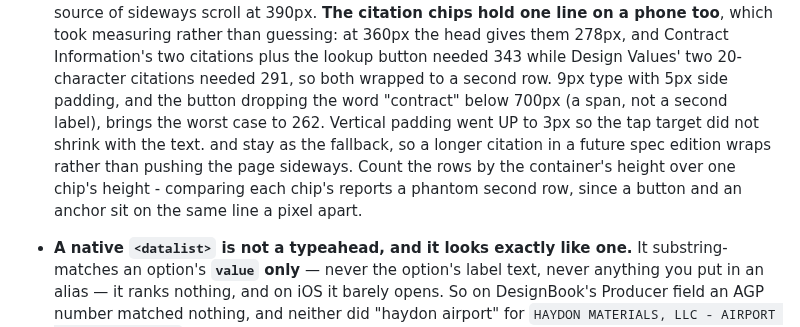
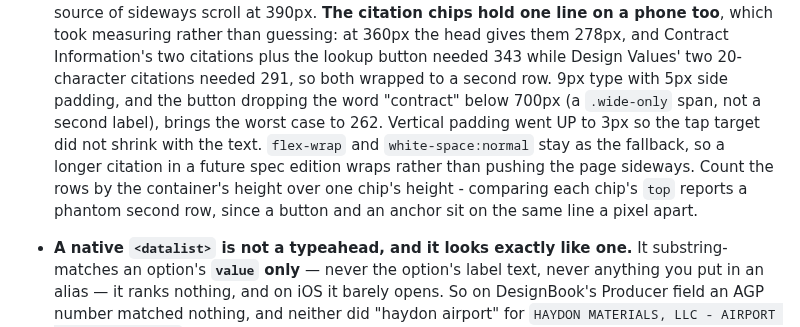
Before and after one commit to JacobCampebll/Mix, a Markdown page: CLAUDE.md, the part around the change. GitHub-like rendering.

Commit message:
CLAUDE.md: restore the backticked terms in the chip note
The note went in through a shell heredoc whose backticks were command-
substituted, so .wide-only, flex-wrap, white-space:normal and top were
dropped from the prose. Text only - the CSS and markup in the commit
before this were correct and are untouched.

Co-Authored-By: Claude Opus 5 <noreply@anthropic.com>
Claude-Session: https://claude.ai/code/session_01UVxZMq42ViuL7rceaDZbiM

```diff
--- a/CLAUDE.md
+++ b/CLAUDE.md
@@ -444,12 +444,12 @@ TBD — cite the governing spec section when encoding a limit in code.
   Information's two citations plus the lookup button needed 343 while Design
   Values' two 20-character citations needed 291, so both wrapped to a second
   row. 9px type with 5px side padding, and the button dropping the word
-  "contract" below 700px (a  span, not a second label), brings the
+  "contract" below 700px (a `.wide-only` span, not a second label), brings the
   worst case to 262. Vertical padding went UP to 3px so the tap target did not
-  shrink with the text.  and  stay as the
+  shrink with the text. `flex-wrap` and `white-space:normal` stay as the
   fallback, so a longer citation in a future spec edition wraps rather than
   pushing the page sideways. Count the rows by the container's height over one
-  chip's height - comparing each chip's  reports a phantom second row,
+  chip's height - comparing each chip's `top` reports a phantom second row,
   since a button and an anchor sit on the same line a pixel apart.
 
 
```
